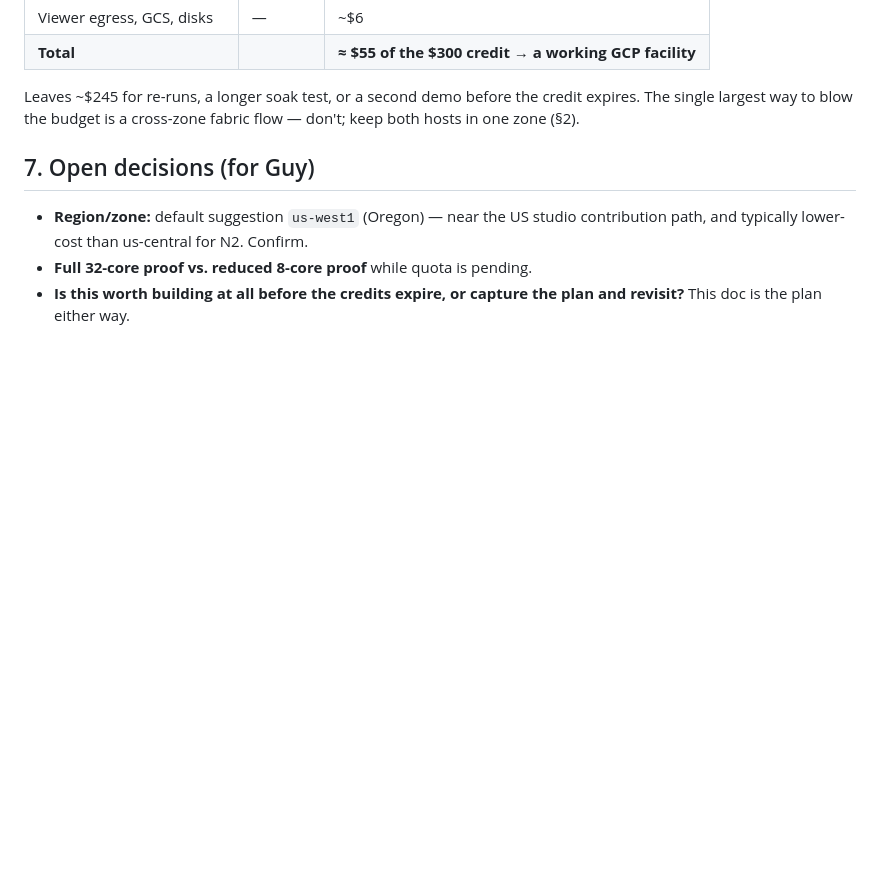
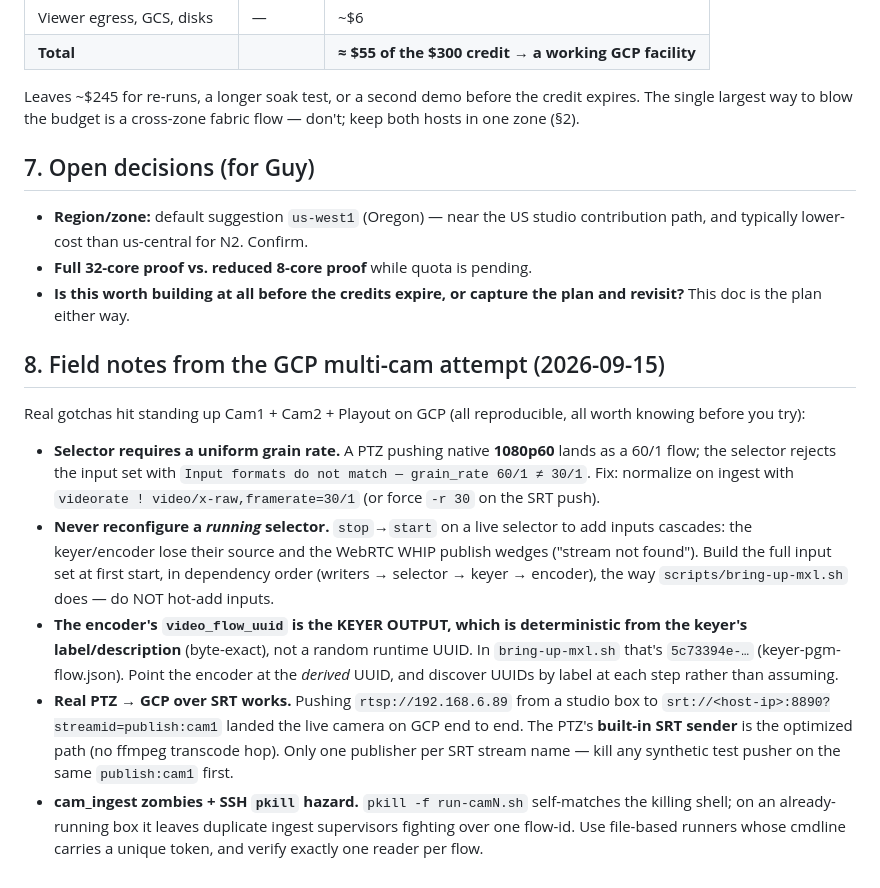
Before and after one commit to guycochran/mxl-cloud-production-demo, a Markdown page: docs/GCP-BUILD-PLAN.md, the part around the change. GitHub-like rendering; blank space fills up the shorter version.

Commit message:
Document GCP multi-cam field notes (selector 30fps, no-live-reconfig, PTZ-SRT)
Captures today's reproducible gotchas: selector needs uniform grain rate (PTZ
60fps breaks it), never hot-reconfigure a running selector (wedges WebRTC),
encoder points at the deterministic keyer-output UUID, real PTZ pushes to GCP
over SRT, and the cam_ingest pkill/zombie hazard.

Co-Authored-By: Claude Opus 4.8 <noreply@anthropic.com>
Claude-Session: https://claude.ai/code/session_01Dd5NqgRzFG5ziHWcro67AZ

```diff
--- a/docs/GCP-BUILD-PLAN.md
+++ b/docs/GCP-BUILD-PLAN.md
@@ -142,3 +142,32 @@ don't; keep both hosts in one zone (§2).
 - **Full 32-core proof vs. reduced 8-core proof** while quota is pending.
 - **Is this worth building at all before the credits expire, or capture the plan
   and revisit?** This doc is the plan either way.
+
+## 8. Field notes from the GCP multi-cam attempt (2026-09-15)
+
+Real gotchas hit standing up Cam1 + Cam2 + Playout on GCP (all reproducible, all
+worth knowing before you try):
+
+- **Selector requires a uniform grain rate.** A PTZ pushing native **1080p60**
+  lands as a 60/1 flow; the selector rejects the input set with
+  `Input formats do not match — grain_rate 60/1 ≠ 30/1`. Fix: normalize on ingest
+  with `videorate ! video/x-raw,framerate=30/1` (or force `-r 30` on the SRT push).
+- **Never reconfigure a *running* selector.** `stop`→`start` on a live selector to
+  add inputs cascades: the keyer/encoder lose their source and the WebRTC WHIP
+  publish wedges ("stream not found"). Build the full input set at first start,
+  in dependency order (writers → selector → keyer → encoder), the way
+  `scripts/bring-up-mxl.sh` does — do NOT hot-add inputs.
+- **The encoder's `video_flow_uuid` is the KEYER OUTPUT, which is deterministic
+  from the keyer's label/description** (byte-exact), not a random runtime UUID.
+  In `bring-up-mxl.sh` that's `5c73394e-…` (keyer-pgm-flow.json). Point the
+  encoder at the *derived* UUID, and discover UUIDs by label at each step rather
+  than assuming.
+- **Real PTZ → GCP over SRT works.** Pushing `rtsp://192.168.6.89` from a studio
+  box to `srt://<host-ip>:8890?streamid=publish:cam1` landed the live camera on
+  GCP end to end. The PTZ's **built-in SRT sender** is the optimized path (no
+  ffmpeg transcode hop). Only one publisher per SRT stream name — kill any
+  synthetic test pusher on the same `publish:cam1` first.
+- **cam_ingest zombies + SSH `pkill` hazard.** `pkill -f run-camN.sh` self-matches
+  the killing shell; on an already-running box it leaves duplicate ingest
+  supervisors fighting over one flow-id. Use file-based runners whose cmdline
+  carries a unique token, and verify exactly one reader per flow.
```
